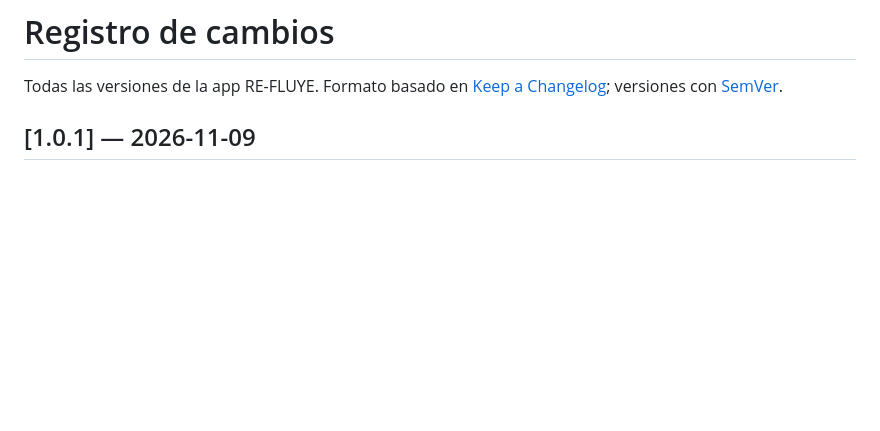
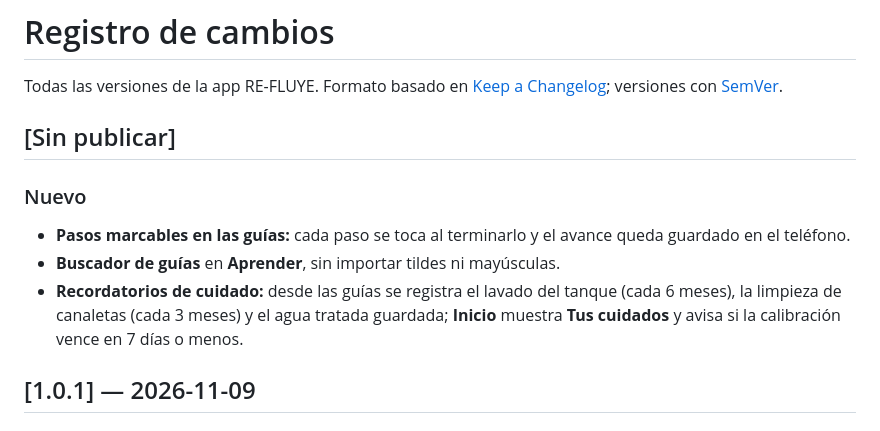
Before and after one commit to tomasmanuelgp/CampusMind, a Markdown page: CHANGELOG.md, the part around the change. Rendered like a GitHub page; blank space fills up the shorter version.

Commit message:
docs: CHANGELOG del bloque B
Co-Authored-By: Claude Opus 5.5 <noreply@anthropic.com>

```diff
--- a/CHANGELOG.md
+++ b/CHANGELOG.md
@@ -3,6 +3,17 @@
 Todas las versiones de la app RE-FLUYE. Formato basado en
 [Keep a Changelog](https://keepachangelog.com/es-ES/1.1.0/); versiones con
 [SemVer](https://semver.org/lang/es/).
+
+## [Sin publicar]
+
+### Nuevo
+- **Pasos marcables en las guías:** cada paso se toca al terminarlo y el avance
+  queda guardado en el teléfono.
+- **Buscador de guías** en **Aprender**, sin importar tildes ni mayúsculas.
+- **Recordatorios de cuidado:** desde las guías se registra el lavado del tanque
+  (cada 6 meses), la limpieza de canaletas (cada 3 meses) y el agua tratada
+  guardada; **Inicio** muestra **Tus cuidados** y avisa si la calibración vence
+  en 7 días o menos.
 
 ## [1.0.1] — 2026-11-09
 
```
